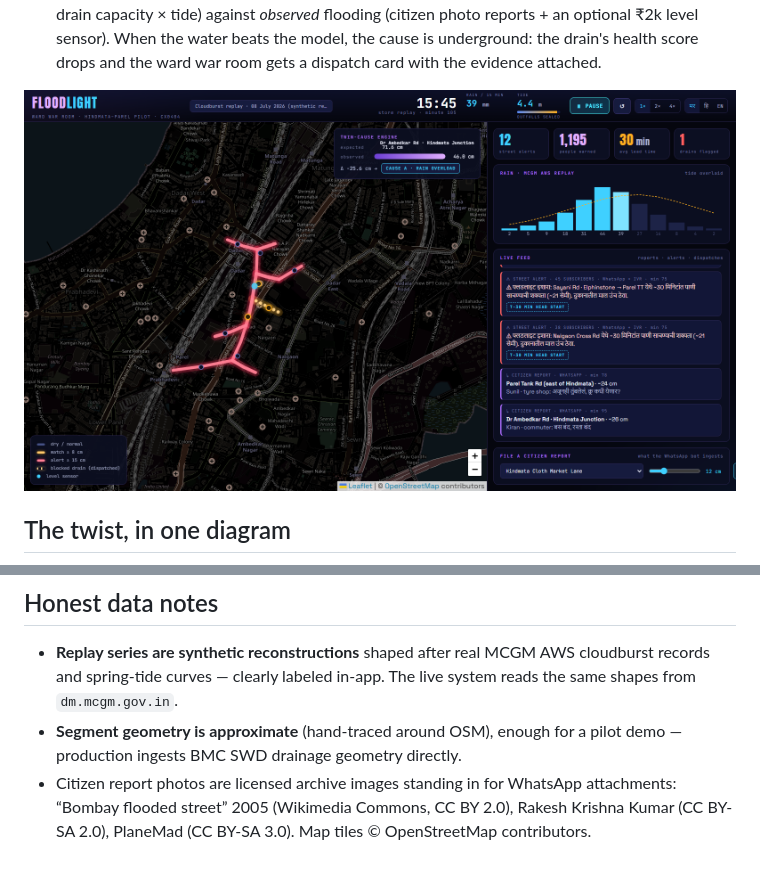
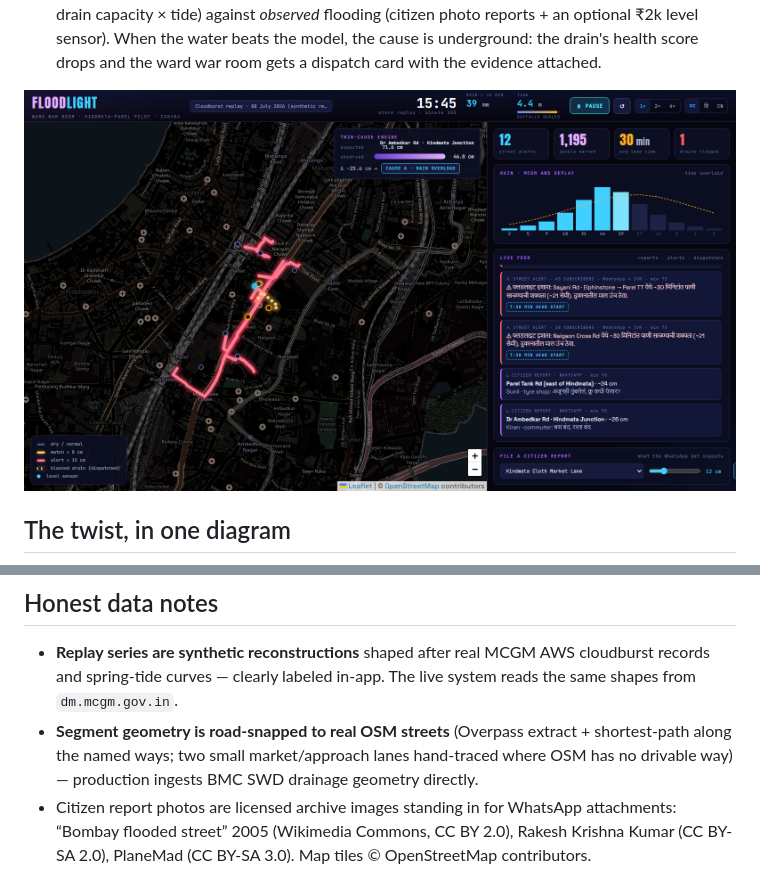
Before and after one commit to SaudSatopay/floodlight, a Markdown page: README.md, 2 parts joined by grey strips. Drawn GitHub-style; pictures changed too: docs/screenshots/war-room.png.

Commit message:
fix(data): road-snap all ward segments to real OSM street geometry (Overpass shortest-path along named ways)

```diff
--- a/README.md
+++ b/README.md
@@ -103,7 +103,8 @@ lead time.
 
 - **Replay series are synthetic reconstructions** shaped after real MCGM AWS cloudburst records and spring-tide
   curves — clearly labeled in-app. The live system reads the same shapes from `dm.mcgm.gov.in`.
-- **Segment geometry is approximate** (hand-traced around OSM), enough for a pilot demo — production ingests
+- **Segment geometry is road-snapped to real OSM streets** (Overpass extract + shortest-path along the named
+  ways; two small market/approach lanes hand-traced where OSM has no drivable way) — production ingests
   BMC SWD drainage geometry directly.
 - Citizen report photos are licensed archive images standing in for WhatsApp attachments:
   “Bombay flooded street” 2005 (Wikimedia Commons, CC BY 2.0), Rakesh Krishna Kumar (CC BY-SA 2.0),
```
Also changed, not shown: 1 other file.
